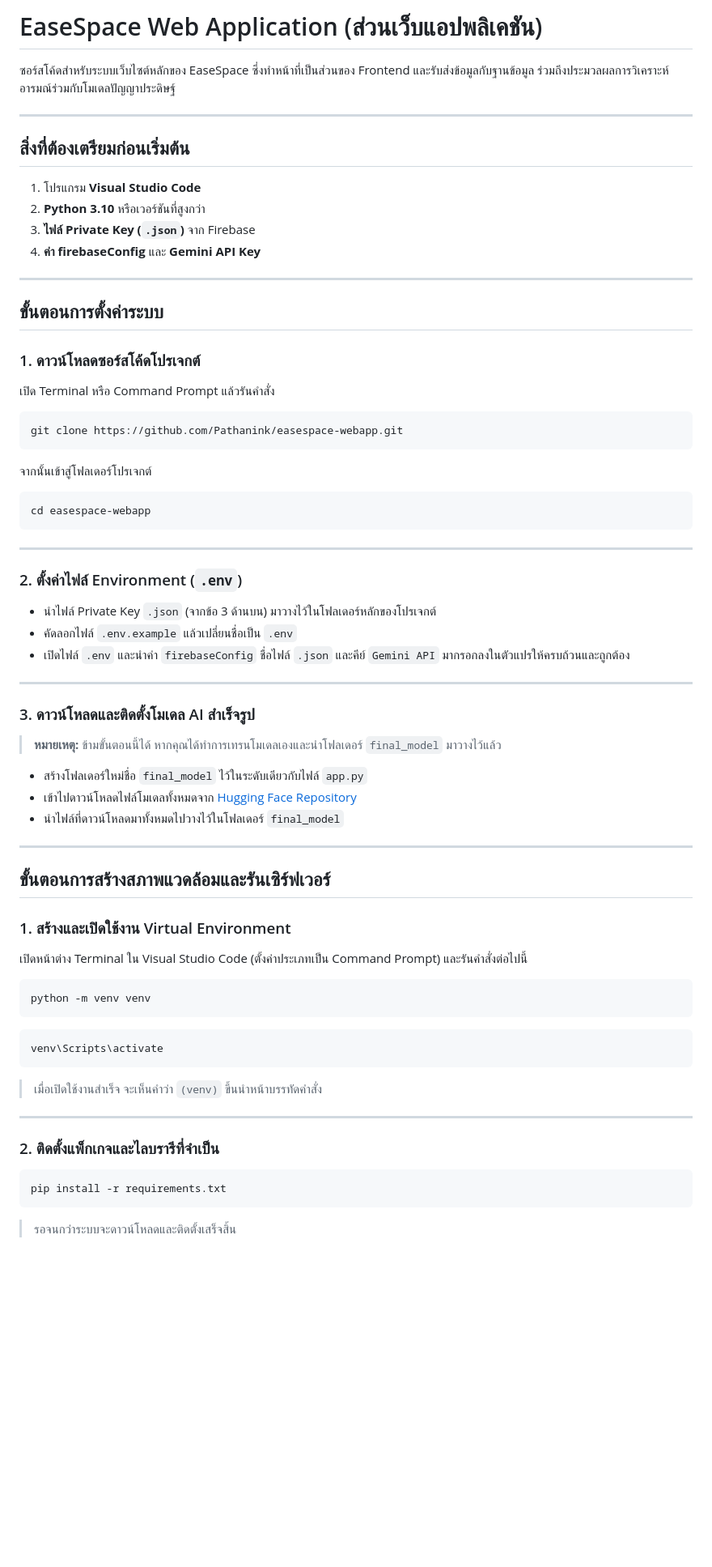
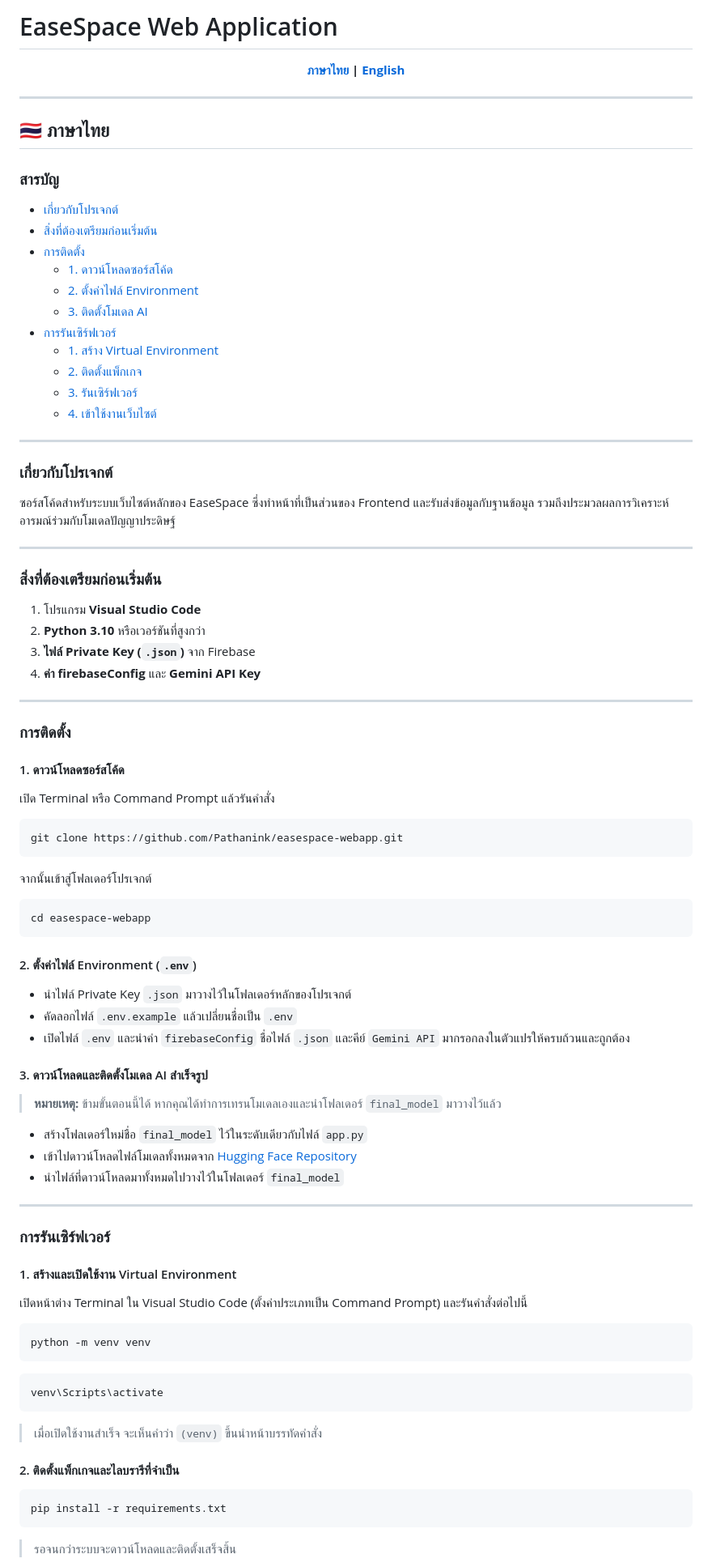
Before and after one commit to Pathanink/easespace-webapp, a Markdown page: README.md, the part around one of its changes. Shown at 81% size. Rendered like a GitHub page; blank space fills up the shorter version.

````diff
--- a/README.md
+++ b/README.md
@@ -1,10 +1,37 @@
-# EaseSpace Web Application (ส่วนเว็บแอปพลิเคชัน)
+# EaseSpace Web Application
 
-ซอร์สโค้ดสำหรับระบบเว็บไซต์หลักของ EaseSpace ซึ่งทำหน้าที่เป็นส่วนของ Frontend และรับส่งข้อมูลกับฐานข้อมูล ร่วมถึงประมวลผลการวิเคราะห์อารมณ์ร่วมกับโมเดลปัญญาประดิษฐ์
+<div align="center">
+
+**[ภาษาไทย](#-ภาษาไทย) | [English](#-english)**
+
+</div>
 
 ---
 
-## สิ่งที่ต้องเตรียมก่อนเริ่มต้น
+## 🇹🇭 ภาษาไทย
+
+### สารบัญ
+- [เกี่ยวกับโปรเจกต์](#เกี่ยวกับโปรเจกต์)
+- [สิ่งที่ต้องเตรียมก่อนเริ่มต้น](#สิ่งที่ต้องเตรียมก่อนเริ่มต้น)
+- [การติดตั้ง](#การติดตั้ง)
+  - [1. ดาวน์โหลดซอร์สโค้ด](#1-ดาวน์โหลดซอร์สโค้ด)
+  - [2. ตั้งค่าไฟล์ Environment](#2-ตั้งค่าไฟล์-environment-env)
+  - [3. ติดตั้งโมเดล AI](#3-ดาวน์โหลดและติดตั้งโมเดล-ai-สำเร็จรูป)
+- [การรันเซิร์ฟเวอร์](#การรันเซิร์ฟเวอร์)
+  - [1. สร้าง Virtual Environment](#1-สร้างและเปิดใช้งาน-virtual-environment)
+  - [2. ติดตั้งแพ็กเกจ](#2-ติดตั้งแพ็กเกจและไลบรารีที่จำเป็น)
+  - [3. รันเซิร์ฟเวอร์](#3-รันเซิร์ฟเวอร์จำลองเพื่อทดสอบระบบ)
+  - [4. เข้าใช้งานเว็บไซต์](#4-การเข้าใช้งานเว็บไซต์)
+
+---
+
+### เกี่ยวกับโปรเจกต์
+
+ซอร์สโค้ดสำหรับระบบเว็บไซต์หลักของ EaseSpace ซึ่งทำหน้าที่เป็นส่วนของ Frontend และรับส่งข้อมูลกับฐานข้อมูล รวมถึงประมวลผลการวิเคราะห์อารมณ์ร่วมกับโมเดลปัญญาประดิษฐ์
+
+---
+
+### สิ่งที่ต้องเตรียมก่อนเริ่มต้น
 
 1. โปรแกรม **Visual Studio Code**
 2. **Python 3.10** หรือเวอร์ชันที่สูงกว่า
@@ -13,9 +40,9 @@
 
 ---
 
-## ขั้นตอนการตั้งค่าระบบ
+### การติดตั้ง
 
-### 1. ดาวน์โหลดซอร์สโค้ดโปรเจกต์
+#### 1. ดาวน์โหลดซอร์สโค้ด
 
 เปิด Terminal หรือ Command Prompt แล้วรันคำสั่ง
 
@@ -29,17 +56,13 @@ git clone https://github.com/Pathanink/easespace-webapp.git
 cd easespace-webapp
 ```
 
----
+#### 2. ตั้งค่าไฟล์ Environment (`.env`)
 
-### 2. ตั้งค่าไฟล์ Environment (`.env`)
-
-- นำไฟล์ Private Key `.json` (จากข้อ 3 ด้านบน) มาวางไว้ในโฟลเดอร์หลักของโปรเจกต์
+- นำไฟล์ Private Key `.json` มาวางไว้ในโฟลเดอร์หลักของโปรเจกต์
 - คัดลอกไฟล์ `.env.example` แล้วเปลี่ยนชื่อเป็น `.env`
 - เปิดไฟล์ `.env` และนำค่า `firebaseConfig` ชื่อไฟล์ `.json` และคีย์ `Gemini API` มากรอกลงในตัวแปรให้ครบถ้วนและถูกต้อง
 
----
-
-### 3. ดาวน์โหลดและติดตั้งโมเดล AI สำเร็จรูป
+#### 3. ดาวน์โหลดและติดตั้งโมเดล AI สำเร็จรูป
 
 > **หมายเหตุ:** ข้ามขั้นตอนนี้ได้ หากคุณได้ทำการเทรนโมเดลเองและนำโฟลเดอร์ `final_model` มาวางไว้แล้ว
 
@@ -49,9 +72,9 @@ cd easespace-webapp
 
 ---
 
-## ขั้นตอนการสร้างสภาพแวดล้อมและรันเซิร์ฟเวอร์
+### การรันเซิร์ฟเวอร์
 
-### 1. สร้างและเปิดใช้งาน Virtual Environment
+#### 1. สร้างและเปิดใช้งาน Virtual Environment
 
 เปิดหน้าต่าง Terminal ใน Visual Studio Code (ตั้งค่าประเภทเป็น Command Prompt) และรันคำสั่งต่อไปนี้
 
@@ -65,9 +88,7 @@ venv\Scripts\activate
 
 > เมื่อเปิดใช้งานสำเร็จ จะเห็นคำว่า `(venv)` ขึ้นนำหน้าบรรทัดคำสั่ง
 
----
-
-### 2. ติดตั้งแพ็กเกจและไลบรารีที่จำเป็น
+#### 2. ติดตั้งแพ็กเกจและไลบรารีที่จำเป็น
 
 ```cmd
 pip install -r requirements.txt
````
Also changed, not shown: other parts of README.md (+109 -6 lines).
